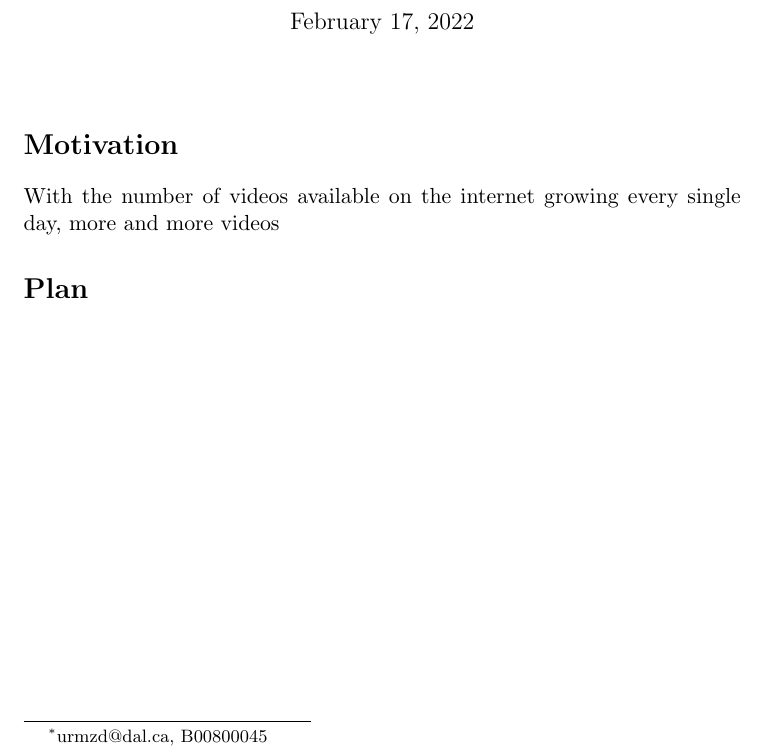
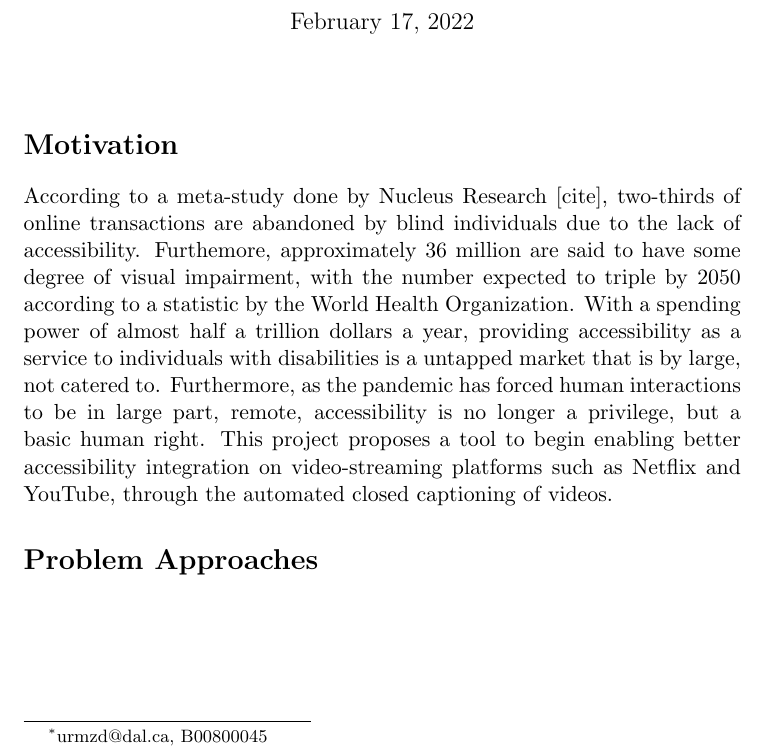
Before and after one commit to urmzd/lepus-classifier, a LaTeX document (docs/proposals/video-captioning-proposal.tex): part of the page, cut so that both start at the same text. Compiled offline with pdfLaTeX.

Commit message:
doc proposal to include motiviation for close captioning

```diff
--- a/docs/proposals/video-captioning-proposal.tex
+++ b/docs/proposals/video-captioning-proposal.tex
@@ -11,12 +11,18 @@
 \maketitle
 
 \section{Motivation}
-With the number of videos available on the internet growing every single day,
-more and more videos
+According to a meta-study done by Nucleus Research [cite], two-thirds
+of online transactions are abandoned by blind individuals due to the lack of accessibility.
+Furthemore, approximately 36 million are said to have some degree of visual impairment, with the number
+expected to triple by 2050 according to a statistic by the World Health Organization.
+With a spending power of almost half a trillion dollars a year, providing accessibility
+as a service to individuals with disabilities is a untapped market that is by large, not catered to.
+Furthermore, as the pandemic has forced human interactions to be in large part, remote, accessibility is no longer
+a privilege, but a basic human right. This project proposes a tool to begin enabling better accessibility
+integration on video-streaming platforms such as Netflix and YouTube, through the automated
+closed captioning of videos.
 
-
-
-\section{Plan}
+\section{Problem Approaches}
 
 
 
```
Also changed, not shown: docs/proposals/video-captioning-proposal.pdf.
